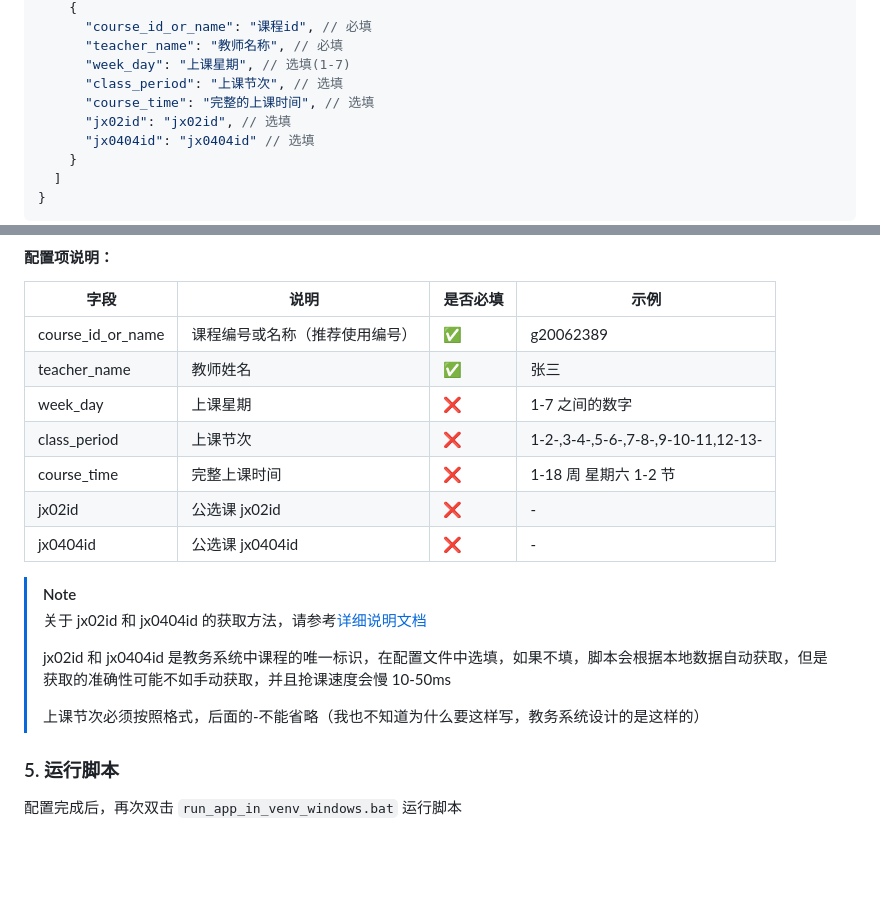
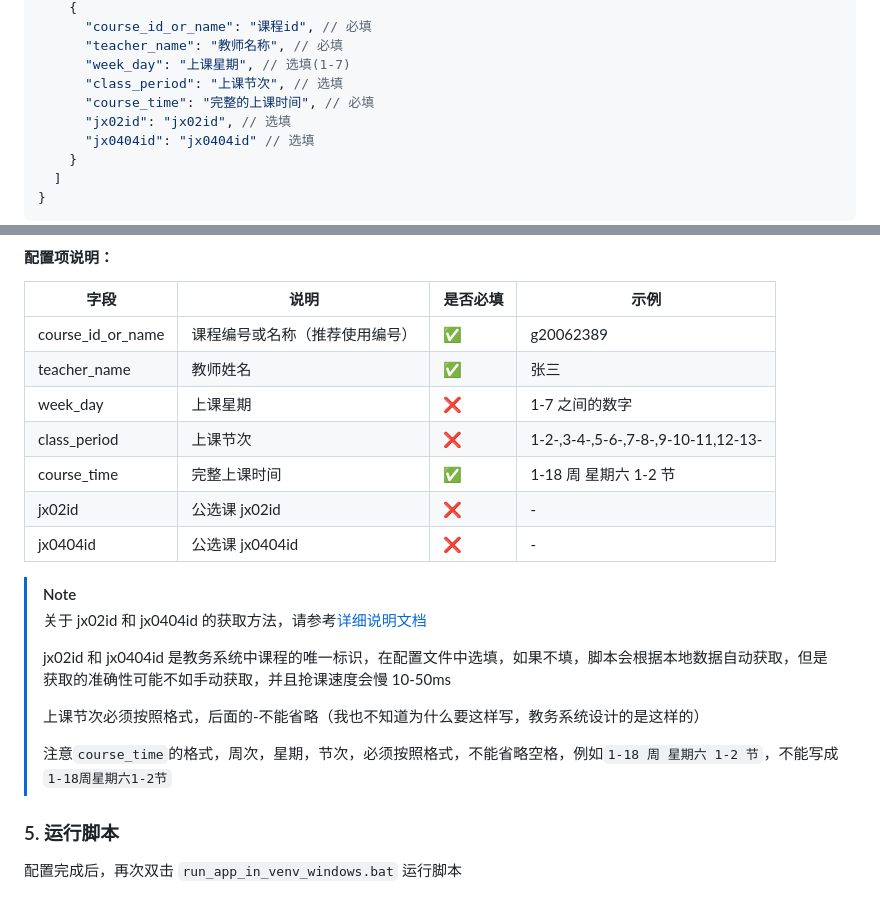
Before and after one commit to W1ndys/QFNUCourseSelector, a Markdown page: README.md, 2 parts joined by grey strips. GitHub-like rendering; blank space fills up the shorter version.

Commit message:
docs: 更新course_time的解释

```diff
--- a/README.md
+++ b/README.md
@@ -75,7 +75,7 @@ git clone git@github.com:W1ndys/QFNUCourseSelector.git
       "teacher_name": "教师名称", // 必填
       "week_day": "上课星期", // 选填(1-7)
       "class_period": "上课节次", // 选填
-      "course_time": "完整的上课时间", // 选填
+      "course_time": "完整的上课时间", // 必填
       "jx02id": "jx02id", // 选填
       "jx0404id": "jx0404id" // 选填
     }
@@ -91,7 +91,7 @@ git clone git@github.com:W1ndys/QFNUCourseSelector.git
 | teacher_name      | 教师姓名                       | ✅       | 张三                               |
 | week_day          | 上课星期                       | ❌       | 1-7 之间的数字                     |
 | class_period      | 上课节次                       | ❌       | 1-2-,3-4-,5-6-,7-8-,9-10-11,12-13- |
-| course_time       | 完整上课时间                   | ❌       | 1-18 周 星期六 1-2 节              |
+| course_time       | 完整上课时间                   | ✅       | 1-18 周 星期六 1-2 节              |
 | jx02id            | 公选课 jx02id                  | ❌       | -                                  |
 | jx0404id          | 公选课 jx0404id                | ❌       | -                                  |
 
@@ -102,6 +102,8 @@ git clone git@github.com:W1ndys/QFNUCourseSelector.git
 > jx02id 和 jx0404id 是教务系统中课程的唯一标识，在配置文件中选填，如果不填，脚本会根据本地数据自动获取，但是获取的准确性可能不如手动获取，并且抢课速度会慢 10-50ms
 >
 > 上课节次必须按照格式，后面的-不能省略（我也不知道为什么要这样写，教务系统设计的是这样的）
+>
+> 注意`course_time`的格式，周次，星期，节次，必须按照格式，不能省略空格，例如`1-18 周 星期六 1-2 节`，不能写成`1-18周星期六1-2节`
 
 ### 5. 运行脚本
 
```
